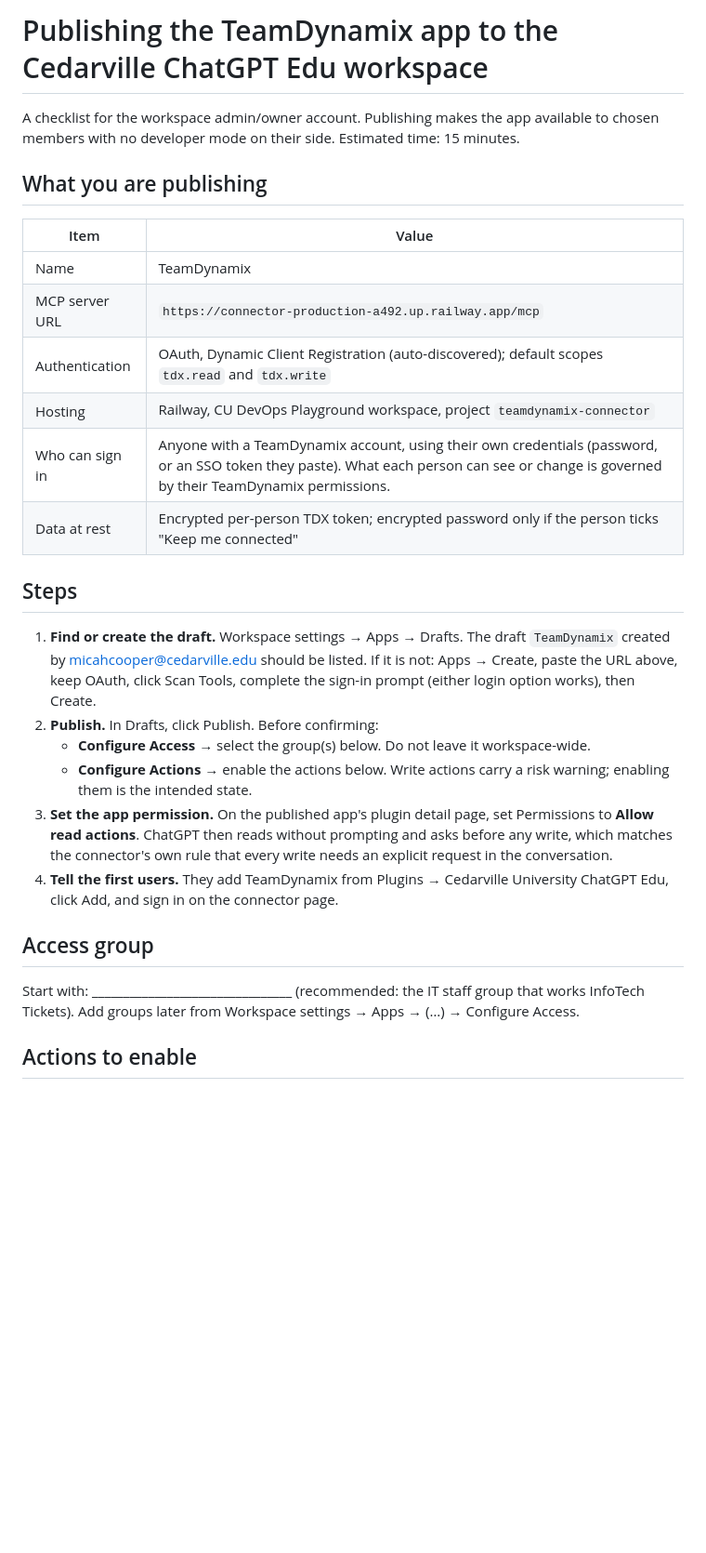
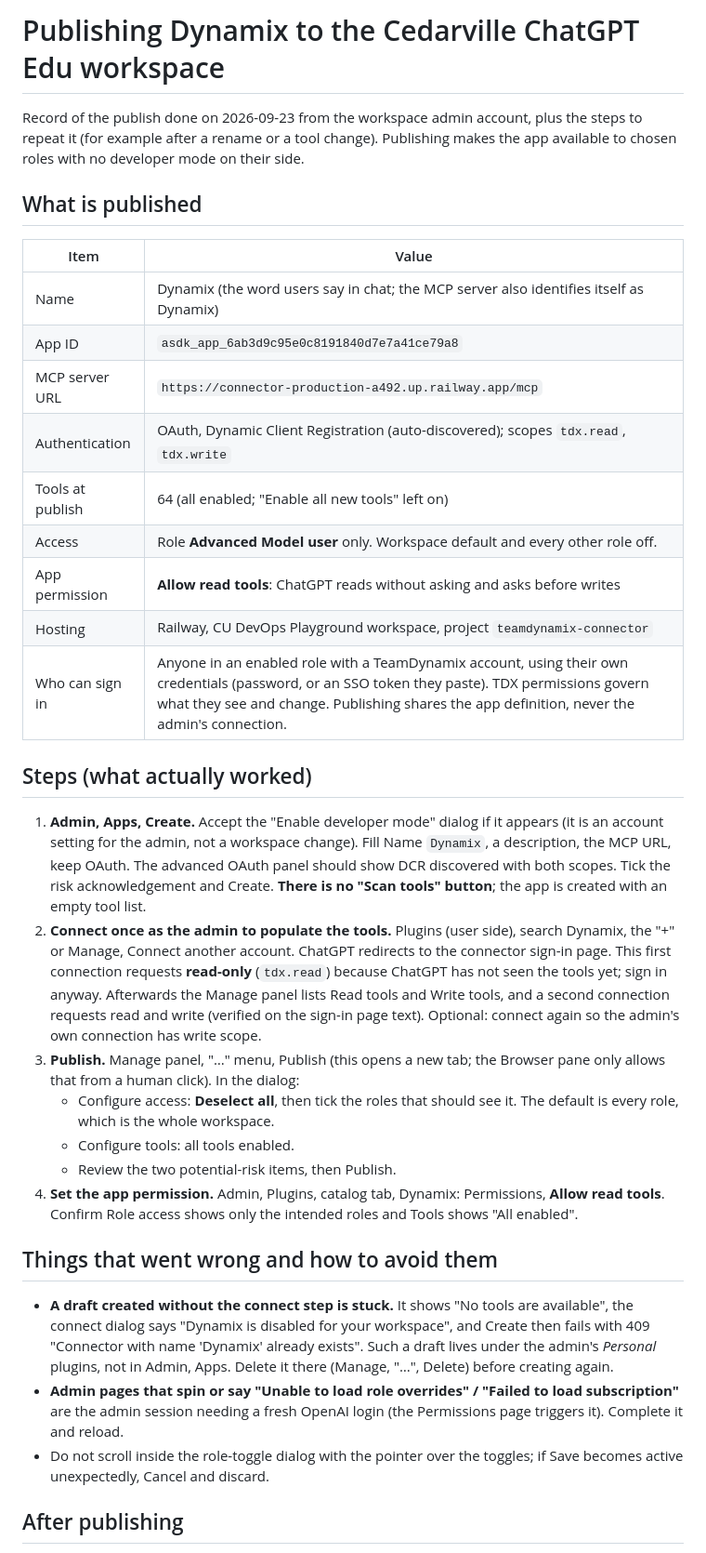
Before and after one commit to cu-micahcooper/dynamix-manager, a Markdown page: docs/chatgpt-workspace-publish.md, the part around one of its changes. Shown at 93% size. Rendered like a GitHub page; blank space fills up the shorter version.

Commit message:
Record the workspace publish of Dynamix and the steps that actually worked
Co-Authored-By: Claude Fable 5.1 <noreply@anthropic.com>

```diff
--- a/docs/chatgpt-workspace-publish.md
+++ b/docs/chatgpt-workspace-publish.md
@@ -1,43 +1,60 @@
-# Publishing the TeamDynamix app to the Cedarville ChatGPT Edu workspace
+# Publishing Dynamix to the Cedarville ChatGPT Edu workspace
 
-A checklist for the workspace admin/owner account. Publishing makes the app
-available to chosen members with no developer mode on their side. Estimated
-time: 15 minutes.
+Record of the publish done on 2026-09-23 from the workspace admin account, plus
+the steps to repeat it (for example after a rename or a tool change). Publishing
+makes the app available to chosen roles with no developer mode on their side.
 
-## What you are publishing
+## What is published
 
 | Item | Value |
 | --- | --- |
-| Name | TeamDynamix |
+| Name | Dynamix (the word users say in chat; the MCP server also identifies itself as Dynamix) |
+| App ID | `asdk_app_6ab3d9c95e0c8191840d7e7a41ce79a8` |
 | MCP server URL | `https://connector-production-a492.up.railway.app/mcp` |
-| Authentication | OAuth, Dynamic Client Registration (auto-discovered); default scopes `tdx.read` and `tdx.write` |
+| Authentication | OAuth, Dynamic Client Registration (auto-discovered); scopes `tdx.read`, `tdx.write` |
+| Tools at publish | 64 (all enabled; "Enable all new tools" left on) |
+| Access | Role **Advanced Model user** only. Workspace default and every other role off. |
+| App permission | **Allow read tools**: ChatGPT reads without asking and asks before writes |
 | Hosting | Railway, CU DevOps Playground workspace, project `teamdynamix-connector` |
-| Who can sign in | Anyone with a TeamDynamix account, using their own credentials (password, or an SSO token they paste). What each person can see or change is governed by their TeamDynamix permissions. |
-| Data at rest | Encrypted per-person TDX token; encrypted password only if the person ticks "Keep me connected" |
+| Who can sign in | Anyone in an enabled role with a TeamDynamix account, using their own credentials (password, or an SSO token they paste). TDX permissions govern what they see and change. Publishing shares the app definition, never the admin's connection. |
 
-## Steps
+## Steps (what actually worked)
 
-1. **Find or create the draft.** Workspace settings → Apps → Drafts. The draft
-   `TeamDynamix` created by micahcooper@cedarville.edu should be listed. If it
-   is not: Apps → Create, paste the URL above, keep OAuth, click Scan Tools,
-   complete the sign-in prompt (either login option works), then Create.
-2. **Publish.** In Drafts, click Publish. Before confirming:
-   - **Configure Access** → select the group(s) below. Do not leave it
-     workspace-wide.
-   - **Configure Actions** → enable the actions below. Write actions carry a
-     risk warning; enabling them is the intended state.
-3. **Set the app permission.** On the published app's plugin detail page, set
-   Permissions to **Allow read actions**. ChatGPT then reads without prompting
-   and asks before any write, which matches the connector's own rule that every
-   write needs an explicit request in the conversation.
-4. **Tell the first users.** They add TeamDynamix from Plugins → Cedarville
-   University ChatGPT Edu, click Add, and sign in on the connector page.
+1. **Admin, Apps, Create.** Accept the "Enable developer mode" dialog if it
+   appears (it is an account setting for the admin, not a workspace change).
+   Fill Name `Dynamix`, a description, the MCP URL, keep OAuth. The advanced
+   OAuth panel should show DCR discovered with both scopes. Tick the risk
+   acknowledgement and Create. **There is no "Scan tools" button**; the app is
+   created with an empty tool list.
+2. **Connect once as the admin to populate the tools.** Plugins (user side),
+   search Dynamix, the "+" or Manage, Connect another account. ChatGPT redirects
+   to the connector sign-in page. This first connection requests **read-only**
+   (`tdx.read`) because ChatGPT has not seen the tools yet; sign in anyway.
+   Afterwards the Manage panel lists Read tools and Write tools, and a second
+   connection requests read and write (verified on the sign-in page text).
+   Optional: connect again so the admin's own connection has write scope.
+3. **Publish.** Manage panel, "…" menu, Publish (this opens a new tab; the
+   Browser pane only allows that from a human click). In the dialog:
+   - Configure access: **Deselect all**, then tick the roles that should see it.
+     The default is every role, which is the whole workspace.
+   - Configure tools: all tools enabled.
+   - Review the two potential-risk items, then Publish.
+4. **Set the app permission.** Admin, Plugins, catalog tab, Dynamix:
+   Permissions, **Allow read tools**. Confirm Role access shows only the intended
+   roles and Tools shows "All enabled".
 
-## Access group
+## Things that went wrong and how to avoid them
 
-Start with: ________________________________ (recommended: the IT staff group
-that works InfoTech Tickets). Add groups later from Workspace settings → Apps →
-(…) → Configure Access.
+- **A draft created without the connect step is stuck.** It shows "No tools are
+  available", the connect dialog says "Dynamix is disabled for your workspace",
+  and Create then fails with 409 "Connector with name 'Dynamix' already exists".
+  Such a draft lives under the admin's *Personal* plugins, not in Admin, Apps.
+  Delete it there (Manage, "…", Delete) before creating again.
+- **Admin pages that spin or say "Unable to load role overrides" / "Failed to
+  load subscription"** are the admin session needing a fresh OpenAI login (the
+  Permissions page triggers it). Complete it and reload.
+- Do not scroll inside the role-toggle dialog with the pointer over the
+  toggles; if Save becomes active unexpectedly, Cancel and discard.
 
-## Actions to enable
+## After publishing
 
```
Also changed, not shown: other parts of docs/chatgpt-workspace-publish.md (+18 -30 lines).
